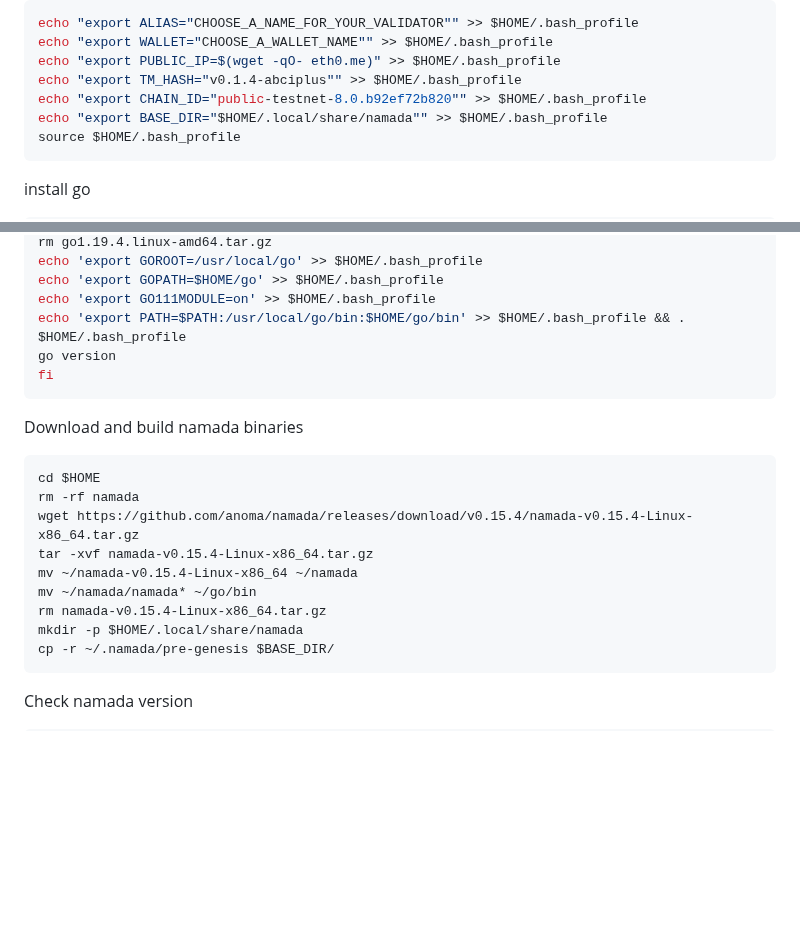
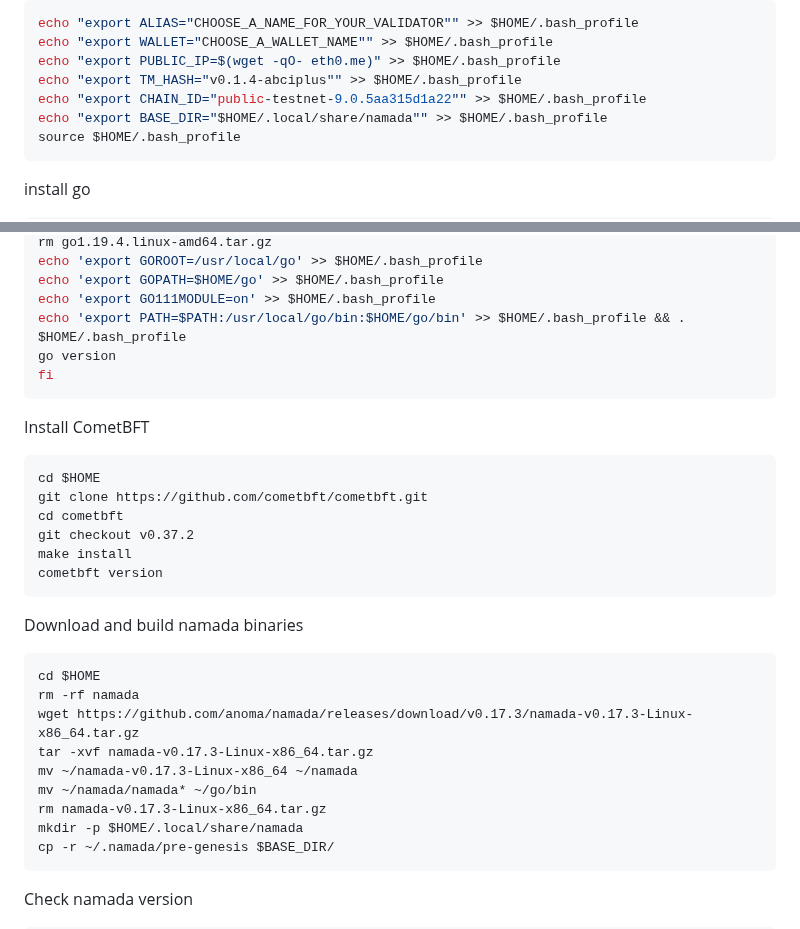
Before and after one commit to itrocket-team/testnet_guides, a Markdown page: namada/README.md, 2 parts joined by grey strips. GitHub-like rendering; blank space fills up the shorter version.

Commit message:
Update to testnet 9

```diff
--- a/namada/README.md
+++ b/namada/README.md
@@ -34,7 +34,7 @@ echo "export ALIAS="CHOOSE_A_NAME_FOR_YOUR_VALIDATOR"" >> $HOME/.bash_profile
 echo "export WALLET="CHOOSE_A_WALLET_NAME"" >> $HOME/.bash_profile
 echo "export PUBLIC_IP=$(wget -qO- eth0.me)" >> $HOME/.bash_profile
 echo "export TM_HASH="v0.1.4-abciplus"" >> $HOME/.bash_profile
-echo "export CHAIN_ID="public-testnet-8.0.b92ef72b820"" >> $HOME/.bash_profile
+echo "export CHAIN_ID="public-testnet-9.0.5aa315d1a22"" >> $HOME/.bash_profile
 echo "export BASE_DIR="$HOME/.local/share/namada"" >> $HOME/.bash_profile
 source $HOME/.bash_profile
 ~~~
@@ -54,16 +54,27 @@ go version
 fi
 ~~~
 
+Install CometBFT
+
+~~~
+cd $HOME
+git clone https://github.com/cometbft/cometbft.git
+cd cometbft
+git checkout v0.37.2
+make install
+cometbft version
+~~~
+
 Download and build namada binaries
 
 ~~~bash
 cd $HOME
 rm -rf namada
-wget https://github.com/anoma/namada/releases/download/v0.15.4/namada-v0.15.4-Linux-x86_64.tar.gz
-tar -xvf namada-v0.15.4-Linux-x86_64.tar.gz
-mv ~/namada-v0.15.4-Linux-x86_64 ~/namada
+wget https://github.com/anoma/namada/releases/download/v0.17.3/namada-v0.17.3-Linux-x86_64.tar.gz
+tar -xvf namada-v0.17.3-Linux-x86_64.tar.gz
+mv ~/namada-v0.17.3-Linux-x86_64 ~/namada
 mv ~/namada/namada* ~/go/bin
-rm namada-v0.15.4-Linux-x86_64.tar.gz
+rm namada-v0.17.3-Linux-x86_64.tar.gz
 mkdir -p $HOME/.local/share/namada
 cp -r ~/.namada/pre-genesis $BASE_DIR/
 ~~~
```
